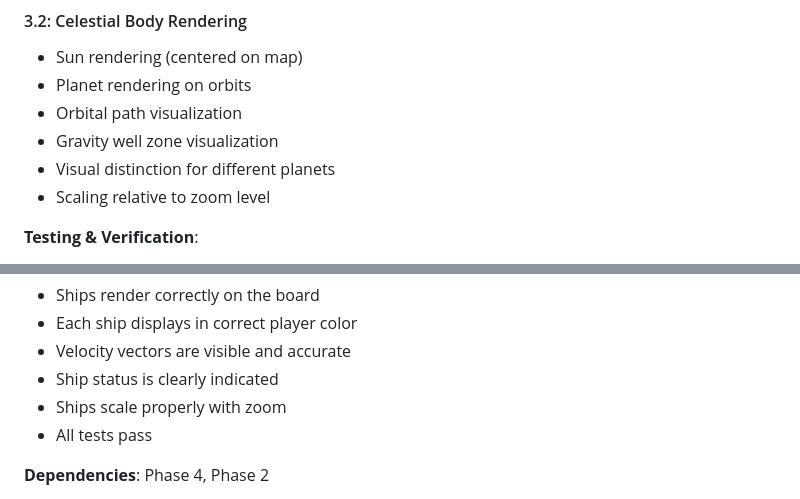
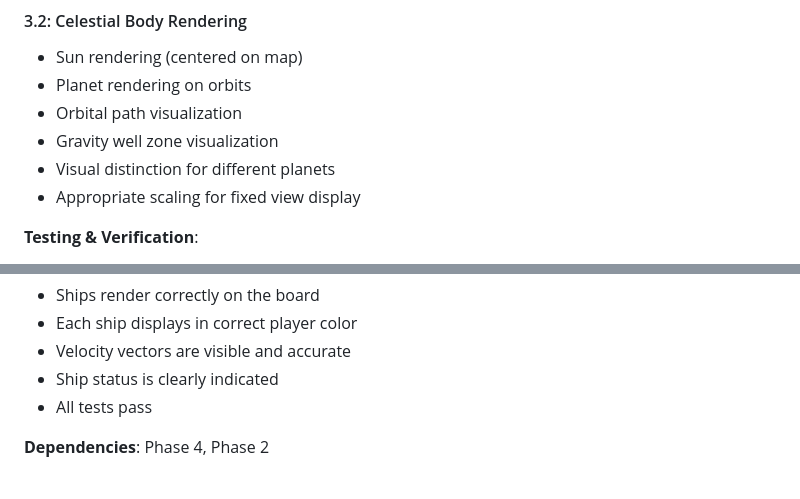
Before and after one commit to anicolao/triplanetary, a Markdown page: IMPLEMENTATION_PLAN.md, 2 parts joined by grey strips. GitHub-like rendering.

```diff
--- a/IMPLEMENTATION_PLAN.md
+++ b/IMPLEMENTATION_PLAN.md
@@ -134,7 +136,7 @@ This document outlines the complete implementation plan for the Triplanetary web
 - Orbital path visualization
 - Gravity well zone visualization
 - Visual distinction for different planets
-- Scaling relative to zoom level
+- Appropriate scaling for fixed view display
 
 **Testing & Verification**:
 - Screenshot tests of solar system layout
@@ -271,7 +272,6 @@ This document outlines the complete implementation plan for the Triplanetary web
 - Each ship displays in correct player color
 - Velocity vectors are visible and accurate
 - Ship status is clearly indicated
-- Ships scale properly with zoom
 - All tests pass
 
 **Dependencies**: Phase 4, Phase 2
```
Also changed, not shown: other parts of IMPLEMENTATION_PLAN.md (+11 -10 lines).
